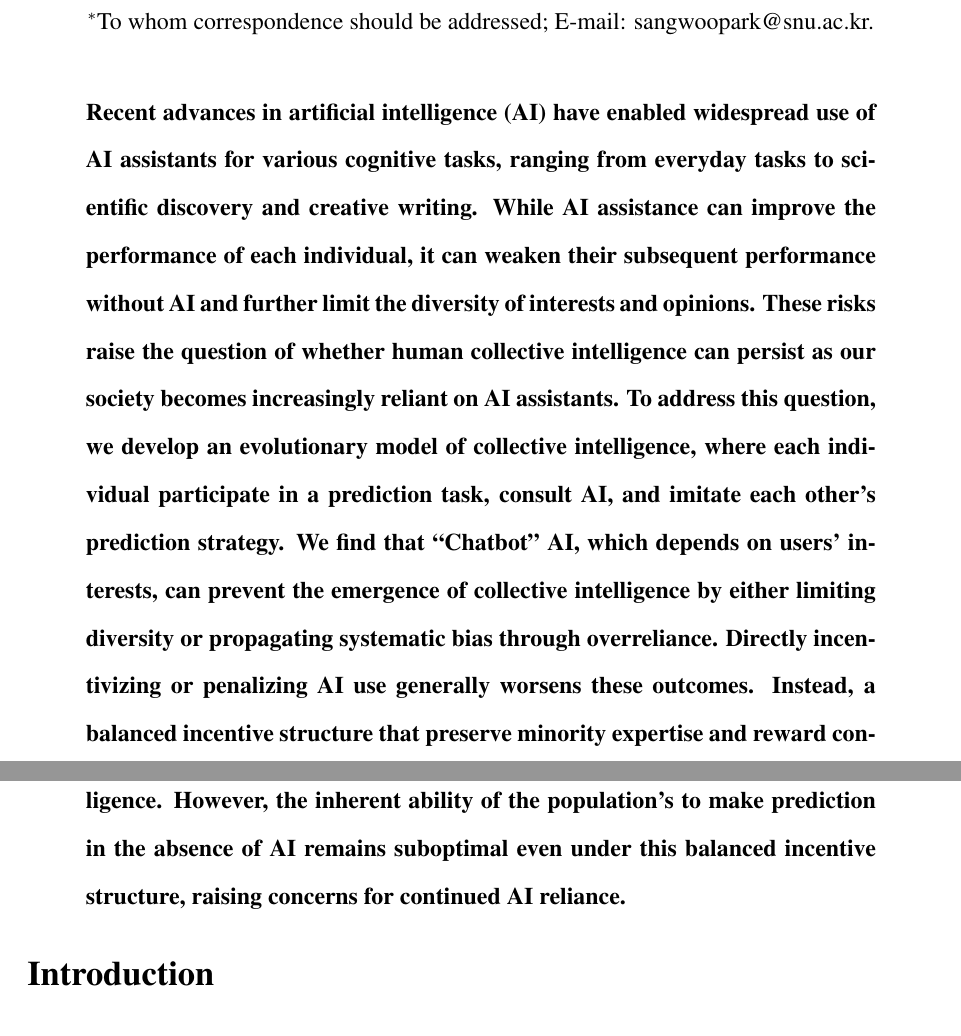
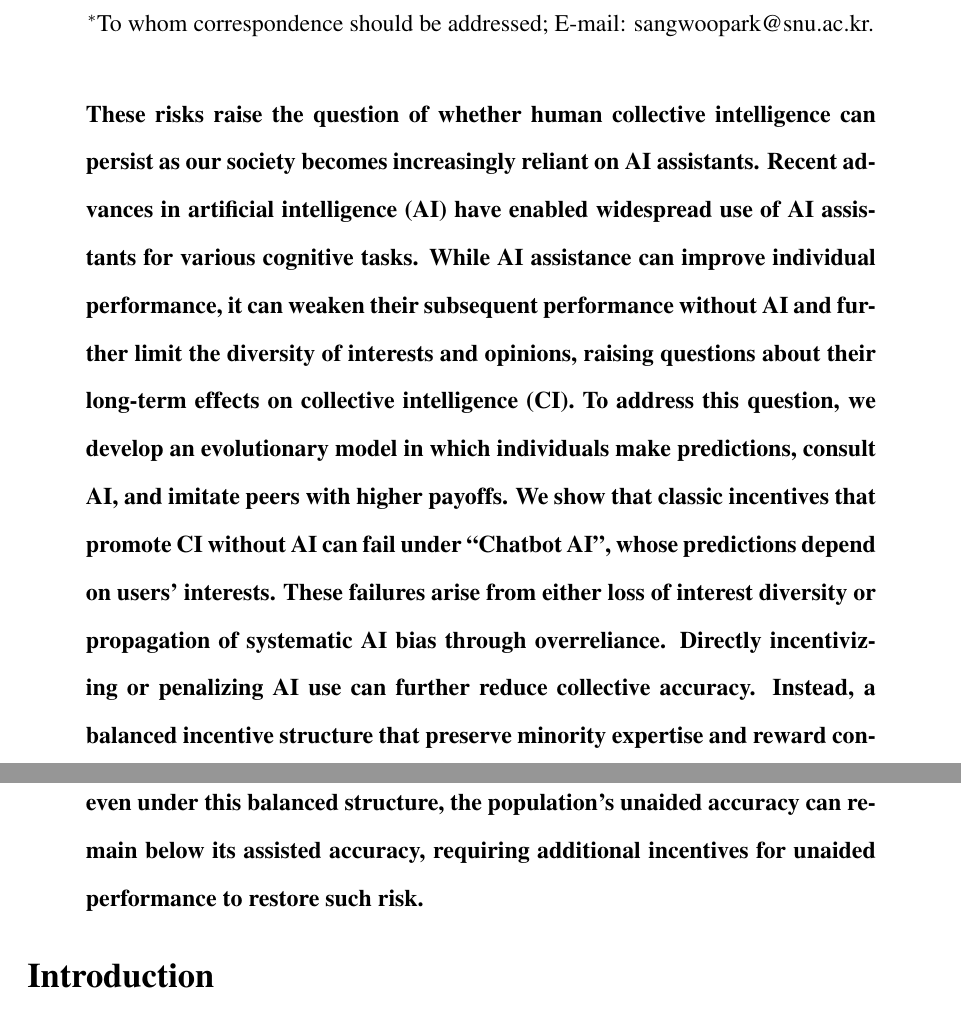
Before and after one commit to parklab-snu/collective-intelligence-with-AI, a LaTeX document (submission/submission.tex): two parts of pages 1 and 2 of 17, joined at a grey line, cut so that both start at the same text. Compiled offline with pdfLaTeX.

Commit message:
keep rewirting abstract but still too long

```diff
--- a/submission/submission.tex
+++ b/submission/submission.tex
@@ -43,14 +43,15 @@
 \maketitle
 
 \begin{sciabstract}
-Recent advances in artificial intelligence (AI) have enabled widespread use of AI assistants for various cognitive tasks, ranging from everyday tasks to scientific discovery and creative writing.
-While AI assistance can improve the performance of each individual, it can weaken their subsequent performance without AI and further limit the diversity of interests and opinions.
 These risks raise the question of whether human collective intelligence can persist as our society becomes increasingly reliant on AI assistants.
-To address this question, we develop an evolutionary model of collective intelligence, where each individual participate in a prediction task, consult AI, and imitate each other's prediction strategy.
-We find that ``Chatbot'' AI, which depends on users’ interests, can prevent the emergence of collective intelligence by either limiting diversity or propagating systematic bias through overreliance.
-Directly incentivizing or penalizing AI use generally worsens these outcomes.
-Instead, a balanced incentive structure that preserve minority expertise and reward contributions to collective outcome can promote the emergence of collective intelligence.
-However, the inherent ability of the population's to make prediction in the absence of AI remains suboptimal even under this balanced incentive structure, raising concerns for continued AI reliance.
+Recent advances in artificial intelligence (AI) have enabled widespread use of AI assistants for various cognitive tasks.
+While AI assistance can improve individual performance, it can weaken their subsequent performance without AI and further limit the diversity of interests and opinions, raising questions about their long-term effects on collective intelligence (CI).
+To address this question, we develop an evolutionary model in which individuals make predictions, consult AI, and imitate peers with higher payoffs.
+We show that classic incentives that promote CI without AI can fail under ``Chatbot AI'', whose predictions depend on users’ interests.
+These failures arise from either loss of interest diversity or propagation of systematic AI bias through overreliance.
+Directly incentivizing or penalizing AI use can further reduce collective accuracy.
+Instead, a balanced incentive structure that preserve minority expertise and reward contributions to collective outcome can promote the emergence of CI.
+However, even under this balanced structure, the population’s unaided accuracy can remain below its assisted accuracy, requiring additional incentives for unaided performance to restore such risk.
 \end{sciabstract}
 
 \section*{Introduction}
```
Also changed, not shown: submission/submission.pdf.
